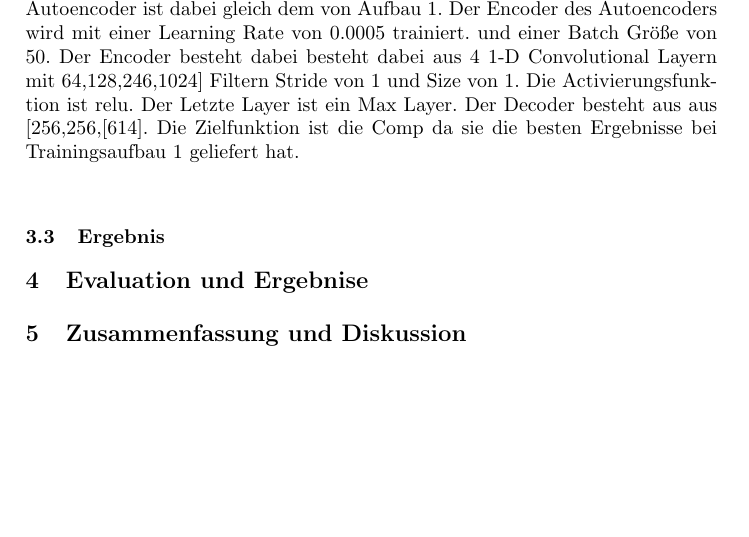
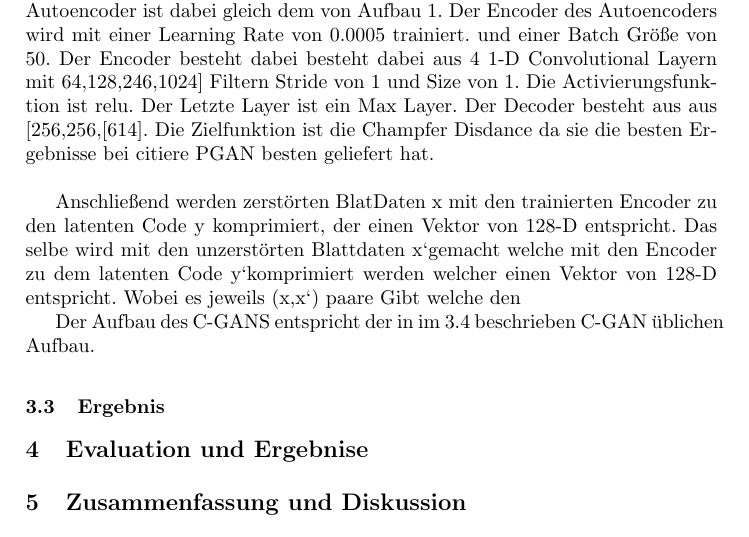
Before and after one commit to DirtyFive/masterarbeitschriftlich, a LaTeX paper (GAN - Andreas Wiegand.tex): part of page 44 of 51, cut so that both start at the same text, the shorter picture padded with empty space. Compiled offline with pdfLaTeX.

Commit message:
Update GAN - Andreas Wiegand.tex

```diff
--- a/GAN - Andreas Wiegand.tex
+++ b/GAN - Andreas Wiegand.tex
@@ -676,7 +676,12 @@ Der Versuchsaufbau 2ist das Latent-GAN zunächst wird dabei der Autoencoder mit
 
 \subsection{Trainingsaufbau 2 - CGAN für Punktwolkenrekunstroktion }
 
-Da sich im Trainingsaufbau 1 das L-GAN bessere Ergebnisse liefert bei erlernen von Punktwolken Daten. Wird der Aufbau von L-GAN übernommen und dahin gehen verändert, das Ziel zu erfüllen. Zunächst werden wie bei Trainingsaufbau 1 die Trainingsdaten(siehe Trainingsdaten Aufbau 2) trainiert. Der Aufbau des Autoencoder ist dabei gleich dem von Aufbau 1. Der Encoder des Autoencoders wird mit einer Learning Rate von 0.0005 trainiert. und einer Batch Größe von 50. Der Encoder besteht dabei besteht dabei aus 4 1-D Convolutional Layern mit 64,128,246,1024] Filtern Stride von 1 und Size von 1. Die Activierungsfunktion ist relu. Der Letzte Layer ist ein Max Layer. Der Decoder besteht aus aus [256,256,[614]. Die Zielfunktion ist die Comp da sie die besten Ergebnisse bei Trainingsaufbau 1 geliefert hat.\\
+Da sich im Trainingsaufbau 1 das L-GAN bessere Ergebnisse liefert bei erlernen von Punktwolken Daten. Wird der Aufbau von L-GAN übernommen und dahin gehen verändert, das Ziel zu erfüllen. Zunächst werden wie bei Trainingsaufbau 1 die Trainingsdaten(siehe Trainingsdaten Aufbau 2) trainiert. Der Aufbau des Autoencoder ist dabei gleich dem von Aufbau 1. Der Encoder des Autoencoders wird mit einer Learning Rate von 0.0005 trainiert. und einer Batch Größe von 50. Der Encoder besteht dabei besteht dabei aus 4 1-D Convolutional Layern mit 64,128,246,1024] Filtern Stride von 1 und Size von 1. Die Activierungsfunktion ist relu. Der Letzte Layer ist ein Max Layer. Der Decoder besteht aus aus [256,256,[614]. Die Zielfunktion ist die Champfer Disdance  da sie die besten Ergebnisse bei citiere PGAN besten geliefert hat.\\
+
+Anschließend werden zerstörten BlatDaten x mit den trainierten Encoder zu den latenten Code y komprimiert, der einen Vektor von 128-D entspricht.
+Das selbe wird mit den unzerstörten Blattdaten x`gemacht welche mit den Encoder zu dem latenten Code y`komprimiert werden welcher einen Vektor von 128-D entspricht. Wobei es jeweils (x,x`) paare Gibt welche den
+
+Der Aufbau des C-GANS entspricht der in im 3.4 beschrieben C-GAN üblichen Aufbau.
 
 
 
```
